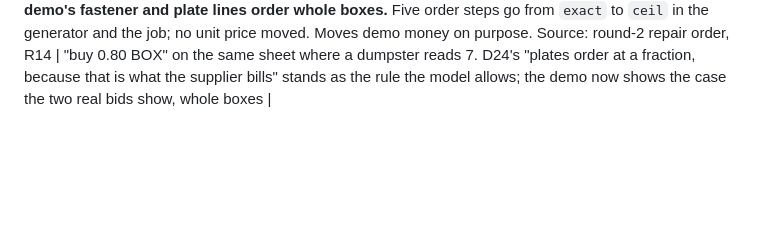
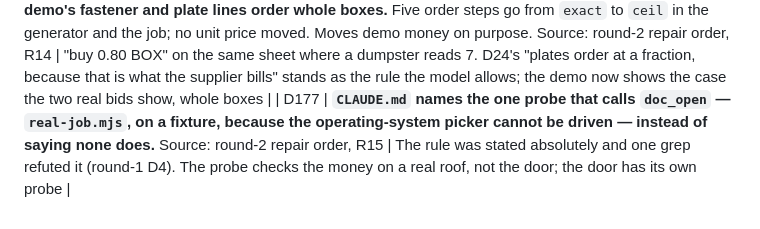
Before and after one commit to Bitumenmachina/roofnerd, a Markdown page: DECISIONS.md, the part around the change. Rendered like a GitHub page; blank space fills up the shorter version.

```diff
--- a/DECISIONS.md
+++ b/DECISIONS.md
@@ -203,3 +203,4 @@ either kept with its mapping written down, or dropped where the section wins.
 | D174 | **A labor row prints its hours once, at the row's end, and buys nothing; a count prints whole.** Source: round-2 repair order, R12 | "buy 53.33 HOURS" beside "53.33 hrs" on one row; "8.00 EA" on a corner count. Nobody buys hours and nobody counts a fraction of a corner |
 | D175 | **The ◈ is on a line only where a name in its formula is one the core solved for that condition; hours and crew-days carry none.** Source: round-2 repair order, R13 | The mark meant "not typed" and so stood on a traced `LF` as on a solved `COPING_LF` — on every line, marking nothing. `LF` on a wall is the trace's own run, the engine's measure, not the model's; `COPING_LF` is the model's. The Condition panel's solved names and the Model strip were already the core's and keep theirs |
 | D176 | **The demo's fastener and plate lines order whole boxes.** Five order steps go from `exact` to `ceil` in the generator and the job; no unit price moved. Moves demo money on purpose. Source: round-2 repair order, R14 | "buy 0.80 BOX" on the same sheet where a dumpster reads 7. D24's "plates order at a fraction, because that is what the supplier bills" stands as the rule the model allows; the demo now shows the case the two real bids show, whole boxes |
+| D177 | **`CLAUDE.md` names the one probe that calls `doc_open` — `real-job.mjs`, on a fixture, because the operating-system picker cannot be driven — instead of saying none does.** Source: round-2 repair order, R15 | The rule was stated absolutely and one grep refuted it (round-1 D4). The probe checks the money on a real roof, not the door; the door has its own probe |
```
Also changed, not shown: CLAUDE.md (+4 -1 lines).
